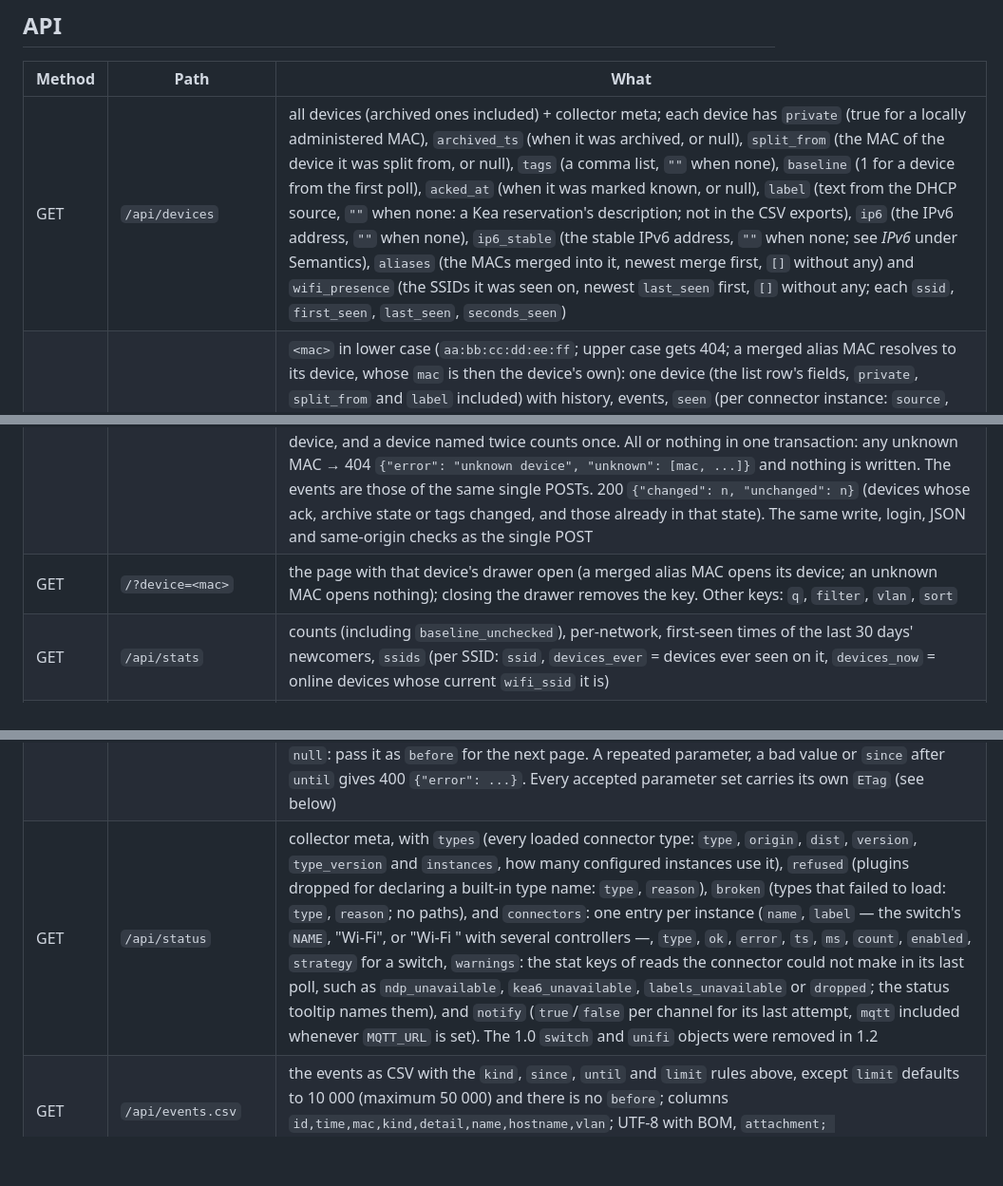
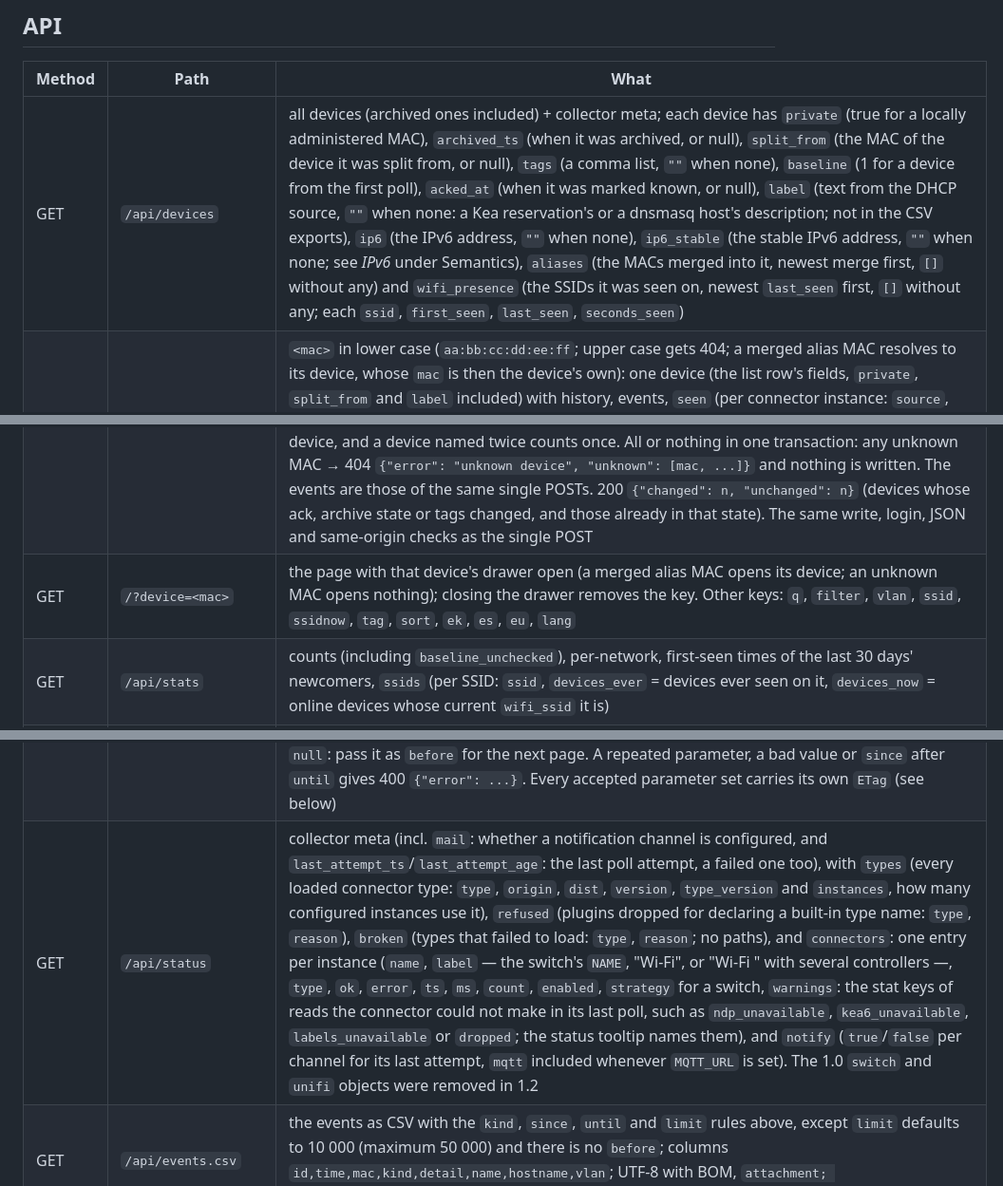
Before and after one commit to the-louie/leasewatch, a Markdown page: README.md, 3 parts joined by grey strips. Shown at 95% size. GitHub-like rendering; blank space fills up the shorter version.

```diff
--- a/README.md
+++ b/README.md
@@ -128,17 +127,17 @@ Without a broker, a Home Assistant REST sensor can poll `/api/stats` (with a rea
 
 | Method | Path | What |
 |---|---|---|
-| GET | `/api/devices` | all devices (archived ones included) + collector meta; each device has `private` (true for a locally administered MAC), `archived_ts` (when it was archived, or null), `split_from` (the MAC of the device it was split from, or null), `tags` (a comma list, `""` when none), `baseline` (1 for a device from the first poll), `acked_at` (when it was marked known, or null), `label` (text from the DHCP source, `""` when none: a Kea reservation's description; not in the CSV exports), `ip6` (the IPv6 address, `""` when none), `ip6_stable` (the stable IPv6 address, `""` when none; see *IPv6* under Semantics), `aliases` (the MACs merged into it, newest merge first, `[]` without any) and `wifi_presence` (the SSIDs it was seen on, newest `last_seen` first, `[]` without any; each `ssid`, `first_seen`, `last_seen`, `seconds_seen`) |
+| GET | `/api/devices` | all devices (archived ones included) + collector meta; each device has `private` (true for a locally administered MAC), `archived_ts` (when it was archived, or null), `split_from` (the MAC of the device it was split from, or null), `tags` (a comma list, `""` when none), `baseline` (1 for a device from the first poll), `acked_at` (when it was marked known, or null), `label` (text from the DHCP source, `""` when none: a Kea reservation's or a dnsmasq host's description; not in the CSV exports), `ip6` (the IPv6 address, `""` when none), `ip6_stable` (the stable IPv6 address, `""` when none; see *IPv6* under Semantics), `aliases` (the MACs merged into it, newest merge first, `[]` without any) and `wifi_presence` (the SSIDs it was seen on, newest `last_seen` first, `[]` without any; each `ssid`, `first_seen`, `last_seen`, `seconds_seen`) |
 | GET | `/api/devices/<mac>` | `<mac>` in lower case (`aa:bb:cc:dd:ee:ff`; upper case gets 404; a merged alias MAC resolves to its device, whose `mac` is then the device's own): one device (the list row's fields, `private`, `split_from` and `label` included) with history, events, `seen` (per connector instance: `source`, `last_seen`, `last_present`) and `aliases`: the private MACs merged into it, newest first (`mac`, `reason` `client-id` or `hostname`, `detail` = the matched value, `merged_ts`, `last_seen`), and `wifi_presence`: the SSIDs it was seen on, newest `last_seen` first (`[]` without any; each `ssid`, `first_seen`, `last_seen`, `seconds_seen`, `polls_seen`, `last_ap`) |
 | POST | `/api/devices/<mac>` | `{"acked": bool, "name": str, "note": str, "archived": bool, "watch": bool, "tags": str}` (any subset); a merged alias MAC resolves to its device. Or `{"split": "<alias mac>"}` alone: turns one of the device's merged alias MACs back into a device of its own (the device keeps its history and events); `split` not a MAC → 400 `split must be a MAC`, with any other key → 400 `split cannot be combined with other fields`, not an alias of this device (a second split too) → 404 `not an alias of this device`, the MAC already has a device row → 409 `MAC already has a device row`; 200 `{"device": ..., "split": <the new device>}`. 403 `{"error": "read-only"}` when `READ_ONLY=1`; 403 `{"error": "writes are not allowed from this address"}` when `WRITE_ALLOW` is set and the client is outside it (both after the login check, so without credentials the answer is 401) |
 | POST | `/api/devices` | bulk: `{"macs": [...]}` with `"acked": bool` or `"archived": bool` (not both), `"tags_add"` and/or `"tags_remove"` (comma lists of tags, normalised as the single POST's `tags`, so a bad tag gets the same 400), alone or together (both acked and archived, none of the four, `name`, `note`, `tags` or `watch` → 400 `bulk takes acked, archived, tags_add or tags_remove`; a tag in both lists → 400 `a tag cannot be both added and removed`). A device's new tags are its own minus `tags_remove`, in their order, then the added ones it lacks; if that gives any device more than 8 tags → 400 `{"error": "at most 8 tags", "full": [mac, ...]}` and nothing is written for any device. `macs`: 1 to 200 lower-case MACs (else 400 `macs must be a list of 1 to 200 MACs`, or 400 `{"error": "bad mac", "index": i}` for the first bad entry); a merged alias MAC resolves to its device, and a device named twice counts once. All or nothing in one transaction: any unknown MAC → 404 `{"error": "unknown device", "unknown": [mac, ...]}` and nothing is written. The events are those of the same single POSTs. 200 `{"changed": n, "unchanged": n}` (devices whose ack, archive state or tags changed, and those already in that state). The same write, login, JSON and same-origin checks as the single POST |
-| GET | `/?device=<mac>` | the page with that device's drawer open (a merged alias MAC opens its device; an unknown MAC opens nothing); closing the drawer removes the key. Other keys: `q`, `filter`, `vlan`, `sort` |
+| GET | `/?device=<mac>` | the page with that device's drawer open (a merged alias MAC opens its device; an unknown MAC opens nothing); closing the drawer removes the key. Other keys: `q`, `filter`, `vlan`, `ssid`, `ssidnow`, `tag`, `sort`, `ek`, `es`, `eu`, `lang` |
 | GET | `/api/stats` | counts (including `baseline_unchecked`), per-network, first-seen times of the last 30 days' newcomers, `ssids` (per SSID: `ssid`, `devices_ever` = devices ever seen on it, `devices_now` = online devices whose current `wifi_ssid` it is) |
 | GET | `/api/wifi/ssids` | `{"since": <epoch or null>, "ssids": [{"ssid", "devices", "devices_now", "last_seen"}]}`, most `devices` first. `since` is when Wi-Fi presence recording began (null before the first record); `devices` = devices not archived that were ever seen on the SSID; `devices_now` = those online now with it as `wifi_ssid`; `last_seen` = latest sighting of any device on it |
 | GET | `/api/wifi?ssid=<urlencoded>` | `{"ssid", "since", "devices": [{"mac", "name", "wifi_alias", "hostname", "vendor", "ip", "private", "archived_ts", "online", "on_now", "first_seen", "last_seen", "seconds_seen", "polls_seen", "last_ap"}]}`, by `first_seen` on that SSID, archived devices included. `ssid` is compared exactly (a space counts); missing, repeated or longer than 64 characters gives 400; an unknown SSID gives 200 with an empty list. `on_now` = online and `wifi_ssid` is this SSID. `ip` is the device's current address. No `ETag` |
 | GET | `/api/wifi.csv?ssid=<urlencoded>` | the same devices as CSV, columns `mac,name,vendor,last_ip,private,archived,first_seen,last_seen,hours_seen,polls_seen,last_ap` (`name`: the display name, as the page shows it: the name you set, else the Wi-Fi alias, else the hostname, else the label; there is no `hostname` column; `hours_seen` = seconds/3600 rounded to 1 decimal; formulas neutralised in name, vendor and last_ap); UTF-8 with BOM, `attachment; filename="leasewatch-wifi.csv"`, no `ETag` |
 | GET | `/api/events` | `{"events": [...], "next": <id>\|null}`, newest first (`ts` then `id`, descending); each event has `id`, `ts`, `mac` (empty for a connector's `source_down`/`source_up`), `kind`, `detail`, `name`, `hostname`, `vlan`. Parameters: `kind` (1 to 20 comma-separated kinds, `[a-z0-9_]{1,20}`; an unknown kind matches nothing), `since` (epoch seconds, inclusive), `until` (epoch seconds, exclusive), `limit` (1 to 500, default 300), `before` (an event id: the page after it; an id that no longer exists gives an empty page). `next` is the last event's id when more events follow, else `null`: pass it as `before` for the next page. A repeated parameter, a bad value or `since` after `until` gives 400 `{"error": ...}`. Every accepted parameter set carries its own `ETag` (see below) |
-| GET | `/api/status` | collector meta, with `types` (every loaded connector type: `type`, `origin`, `dist`, `version`, `type_version` and `instances`, how many configured instances use it), `refused` (plugins dropped for declaring a built-in type name: `type`, `reason`), `broken` (types that failed to load: `type`, `reason`; no paths), and `connectors`: one entry per instance (`name`, `label` — the switch's `NAME`, "Wi-Fi", or "Wi-Fi <instance>" with several controllers —, `type`, `ok`, `error`, `ts`, `ms`, `count`, `enabled`, `strategy` for a switch, `warnings`: the stat keys of reads the connector could not make in its last poll, such as `ndp_unavailable`, `kea6_unavailable`, `labels_unavailable` or `dropped`; the status tooltip names them), and `notify` (`true`/`false` per channel for its last attempt, `mqtt` included whenever `MQTT_URL` is set). The 1.0 `switch` and `unifi` objects were removed in 1.2 |
+| GET | `/api/status` | collector meta (incl. `mail`: whether a notification channel is configured, and `last_attempt_ts`/`last_attempt_age`: the last poll attempt, a failed one too), with `types` (every loaded connector type: `type`, `origin`, `dist`, `version`, `type_version` and `instances`, how many configured instances use it), `refused` (plugins dropped for declaring a built-in type name: `type`, `reason`), `broken` (types that failed to load: `type`, `reason`; no paths), and `connectors`: one entry per instance (`name`, `label` — the switch's `NAME`, "Wi-Fi", or "Wi-Fi <instance>" with several controllers —, `type`, `ok`, `error`, `ts`, `ms`, `count`, `enabled`, `strategy` for a switch, `warnings`: the stat keys of reads the connector could not make in its last poll, such as `ndp_unavailable`, `kea6_unavailable`, `labels_unavailable` or `dropped`; the status tooltip names them), and `notify` (`true`/`false` per channel for its last attempt, `mqtt` included whenever `MQTT_URL` is set). The 1.0 `switch` and `unifi` objects were removed in 1.2 |
 | GET | `/api/events.csv` | the events as CSV with the `kind`, `since`, `until` and `limit` rules above, except `limit` defaults to 10 000 (maximum 50 000) and there is no `before`; columns `id,time,mac,kind,detail,name,hostname,vlan`; UTF-8 with BOM, `attachment; filename="leasewatch-events.csv"`, no `ETag` |
 | GET | `/api/devices.csv` | CSV export (timestamps ISO 8601 in the container's `TZ`; `private` is 1 for a locally administered MAC, then `archived`: when the device was archived, empty when it is in the list (archived devices are included), before `note`; `aliases`, the merged MACs space-separated, then `watch`, 1 for a watched device, then `tags`, then `baseline` (1 for a device from the first poll), `acked_at` (when it was marked known, empty when it was not), `split_from` (the MAC it was split from, empty otherwise) and `ip6` (the device's IPv6 address when one was seen, else empty), which are last; those four are exported for the record: `import-csv` does not read them, the SQLite backup is the restore path) |
 | GET | `/healthz` | 200 when the last poll succeeded and is fresh, else 503; body `{"ok", "reason", ...meta}` with `reason` `ok`, `source` (polls run but fail, or the data is stale: see `last_error` and `connectors`) or `collector` (no poll attempt within `attempt_limit` s: the poll loop is hung or dead, restart) |
```
Also changed, not shown: other parts of README.md (+14 -13 lines), SECURITY.md (+3 -3 lines), docs/connectors.md (+14 -7 lines), docs/screenshot-sv.png (deleted), docs/screenshot.png, 1 other file.
